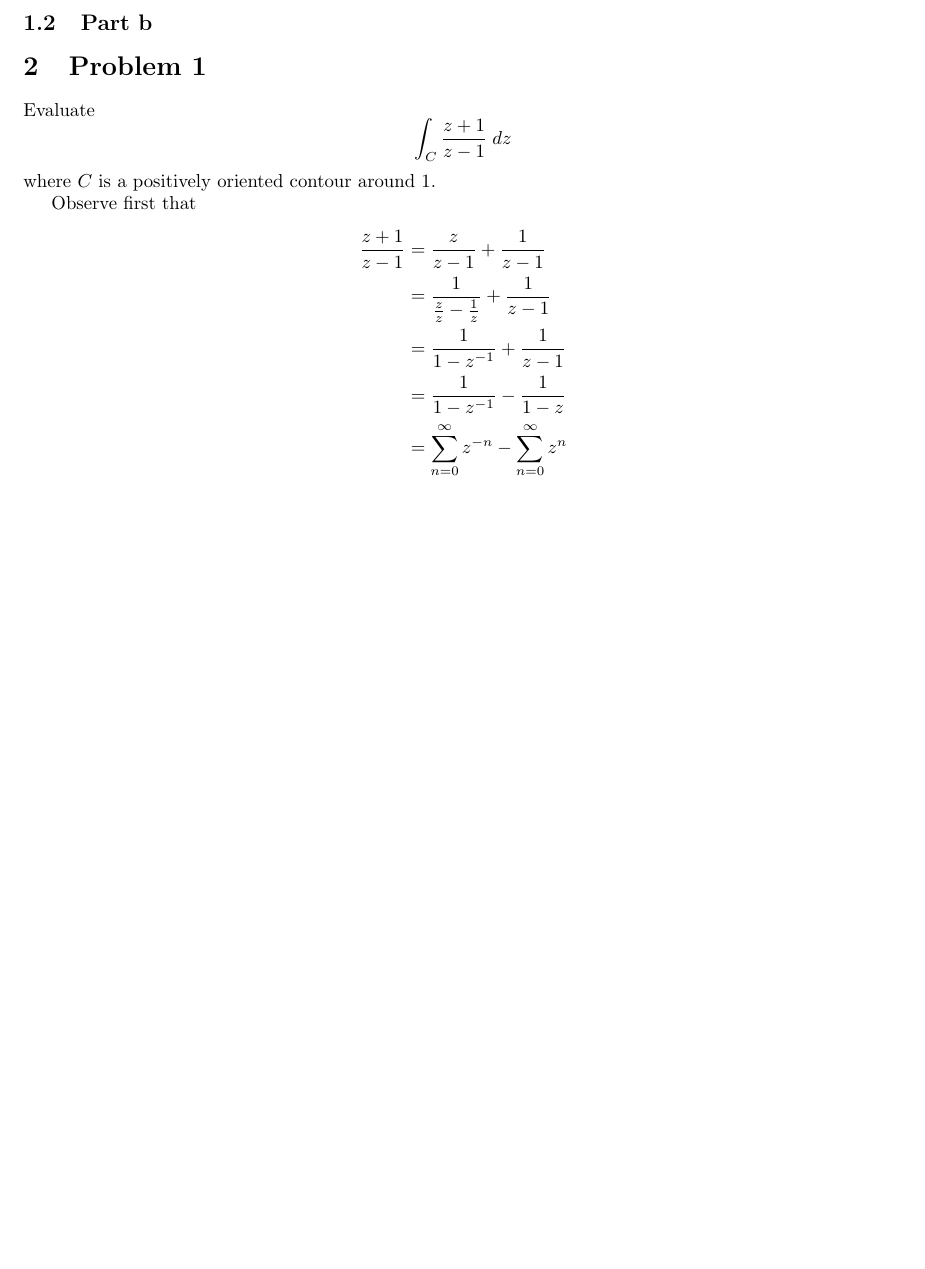
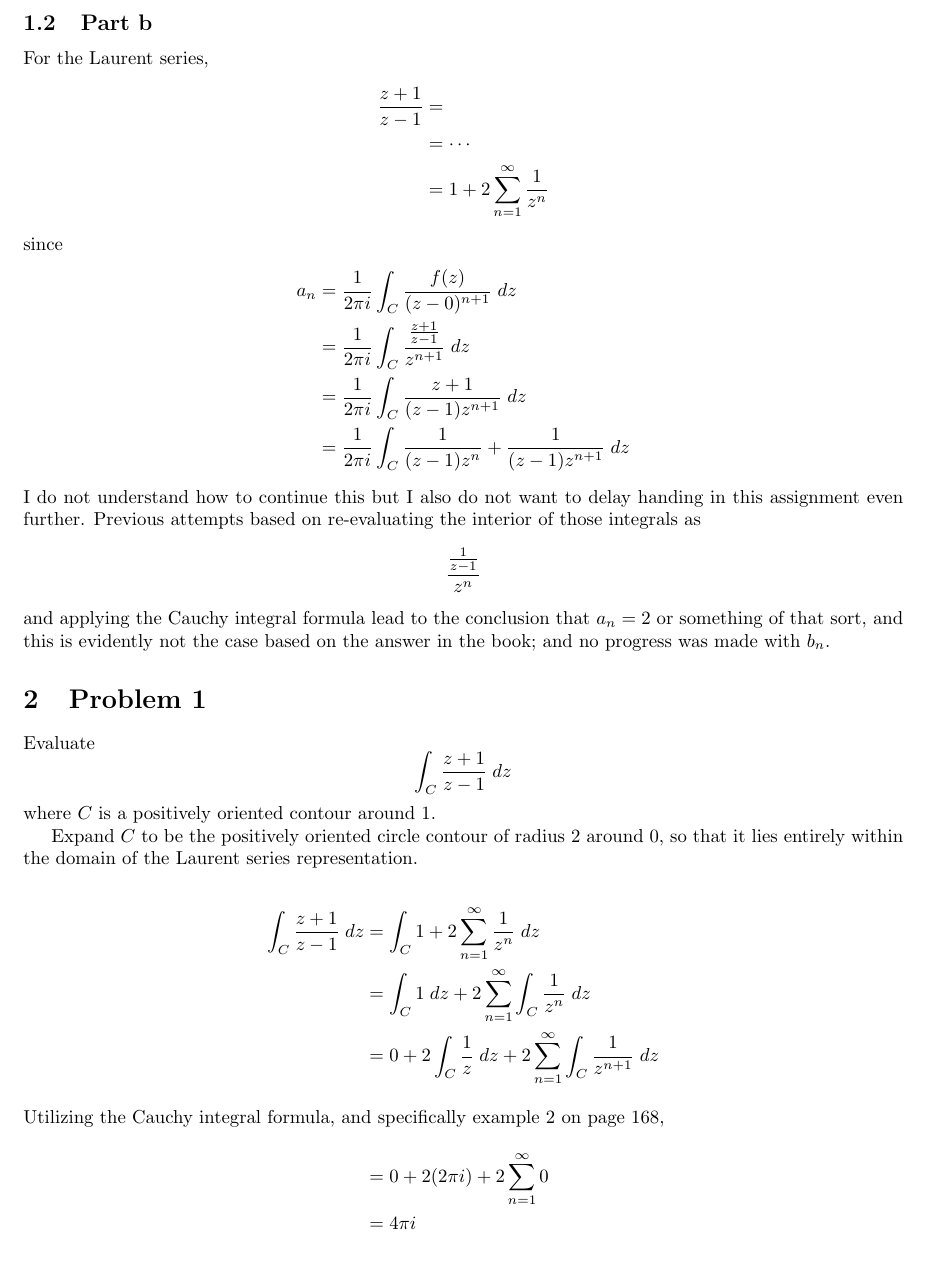
Before and after one commit to buskirka/ComplexVariables, a LaTeX document (p205/hw-p205.tex): part of page 2 of 2 before the commit and part of page 2 of 3 after it, cut so that both start at the same text, the shorter picture padded with empty space. Compiled offline with pdfLaTeX.

Commit message:
p205 wrapup, p225 init

```diff
--- a/p205/hw-p205.tex
+++ b/p205/hw-p205.tex
@@ -1,6 +1,6 @@
 \documentclass{article}
 
-\title{Homework 2016-04-12}
+\title{Homework 2016-04-14}
 \author{Adam Buskirk}
 
 \usepackage{amssymb,amsmath,amsthm}
@@ -66,20 +66,46 @@ and since the analytic circle around this only ends at $R_0=1$,
 this Maclaurin series holds for the disk $|z|<1$.
 
 \subsection{Part b}
-
+For the Laurent series,
+\begin{align*}
+\frac{z+1}{z-1}
+&= \\
+&= \cdots \\
+&= 1+2\sum_{n=1}^\infty \frac{1}{z^n}
+\end{align*}
+since
+\begin{align*}
+a_n
+&= \frac{1}{2 \pi i} \int_C \frac{f(z)}{(z-0)^{n+1}} \;dz \\
+&= \frac{1}{2 \pi i} \int_C \frac{\frac{z+1}{z-1}}{z^{n+1}} \;dz \\
+&= \frac{1}{2 \pi i} \int_C \frac{z+1}{(z-1)z^{n+1}} \;dz \\
+&= \frac{1}{2 \pi i} \int_C \frac{1}{(z-1) z^n} + \frac{1}{(z-1) z^{n+1}} \;dz
+\end{align*}
+I do not understand how to continue this but I also do not want to delay handing
+in this assignment even further. Previous attempts based on re-evaluating the
+interior of those integrals as
+\[ \frac{\frac{1}{z-1}}{z^n} \]
+and applying the Cauchy integral formula lead to the conclusion that $a_n = 2$
+or something of that sort, and this is evidently not the case based on the
+answer in the book; and no progress was made with $b_n$.
 
 \section{Problem 1}
 Evaluate \[ \int_C \frac{z+1}{z-1} \;dz \]
 where $C$ is a positively oriented contour around $1$.
 
-Observe first that
+Expand $C$ to be the positively oriented circle contour
+of radius 2 around $0$, so that it lies
+entirely within the domain of the Laurent series representation.
+
 \begin{align*}
-\frac{z+1}{z-1}
-&= \frac{z}{z-1} + \frac{1}{z-1} \\
-&= \frac{1}{\frac{z}{z} -\frac{1}{z}} + \frac{1}{z-1} \\
-&= \frac{1}{1-z^{-1}} + \frac{1}{z-1} \\
-&= \frac{1}{1-z^{-1}} - \frac{1}{1-z} \\
-&= \sum_{n=0}^\infty z^{-n} - \sum_{n=0}^\infty z^n
+\int_C \frac{z+1}{z-1} \;dz
+&= \int_C 1+2 \sum_{n=1}^\infty \frac{1}{z^n} \;dz \\
+&= \int_C 1 \;dz + 2 \sum_{n=1}^\infty \int_C \frac{1}{z^n} \;dz \\
+&= 0 + 2\int_C \frac{1}{z} \;dz + 2 \sum_{n=1}^\infty \int_C \frac{1}{z^{n+1}} \;dz
+\intertext{Utilizing the Cauchy integral formula, and specifically
+example 2 on page 168,}
+&= 0 + 2 (2 \pi i) +2 \sum_{n=1}^\infty 0 \\
+&= 4 \pi i
 \end{align*}
 
 \section{Problem 2}
```
Also changed, not shown: p225/assignment.txt (added, +3 -0 lines), p205/hw-p205.pdf.
